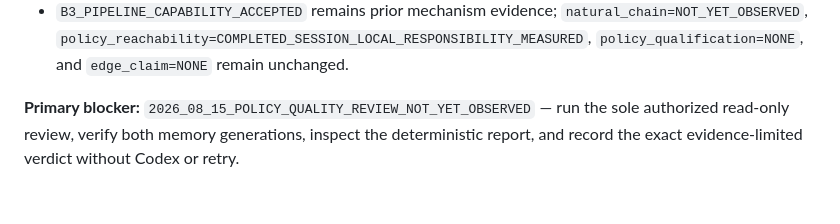
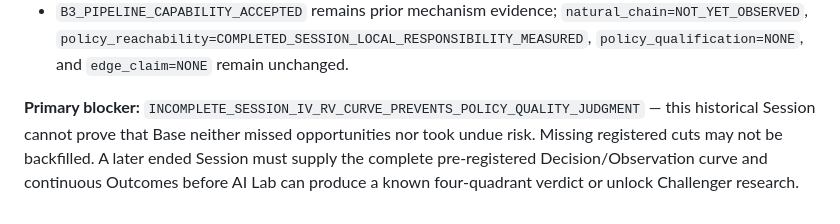
Before and after one commit to loganleegithub/Optimatrix, a Markdown page: docs/authority/CURRENT_STAGE.md, the part around one of its changes. Rendered like a GitHub page.

```diff
--- a/docs/authority/CURRENT_STAGE.md
+++ b/docs/authority/CURRENT_STAGE.md
@@ -69,6 +81,8 @@ Review and its deterministic content-addressed JSON/Markdown report, then read/v
   `policy_reachability=COMPLETED_SESSION_LOCAL_RESPONSIBILITY_MEASURED`,
   `policy_qualification=NONE`, and `edge_claim=NONE` remain unchanged.
 
-**Primary blocker:** `2026_08_15_POLICY_QUALITY_REVIEW_NOT_YET_OBSERVED` — run the sole authorized
-read-only review, verify both memory generations, inspect the deterministic report, and record the
-exact evidence-limited verdict without Codex or retry.
+**Primary blocker:** `INCOMPLETE_SESSION_IV_RV_CURVE_PREVENTS_POLICY_QUALITY_JUDGMENT` — this
+historical Session cannot prove that Base neither missed opportunities nor took undue risk. Missing
+registered cuts may not be backfilled. A later ended Session must supply the complete pre-registered
+Decision/Observation curve and continuous Outcomes before AI Lab can produce a known four-quadrant
+verdict or unlock Challenger research.
```
Also changed, not shown: other parts of docs/authority/CURRENT_STAGE.md (+44 -32 lines), tasks/D1_VALIDATE_2026_08_15_POLICY_QUALITY.md (deleted, +0 -93 lines).
